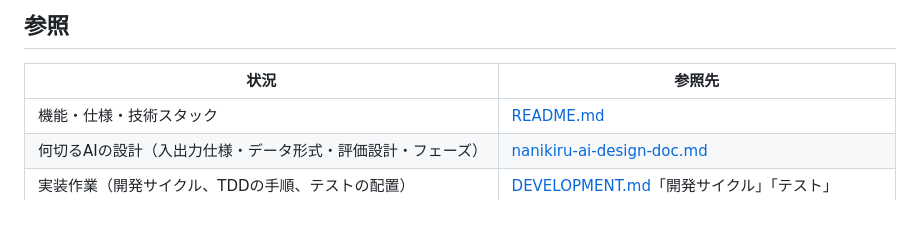
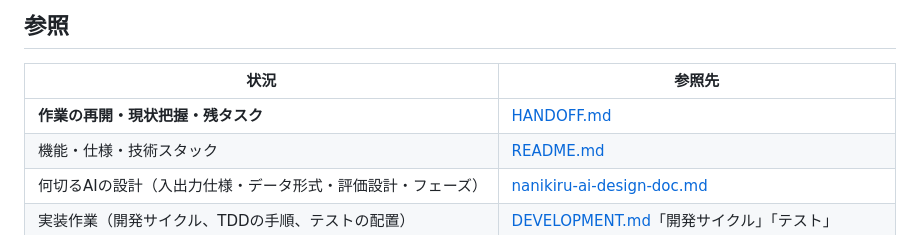
Before and after one commit to itagakishintaro/mahjong416, a Markdown page: AGENTS.md, the part around the change. Drawn GitHub-style.

```diff
--- a/AGENTS.md
+++ b/AGENTS.md
@@ -20,6 +20,7 @@
 
 | 状況 | 参照先 |
 | --- | --- |
+| **作業の再開・現状把握・残タスク** | [HANDOFF.md](./HANDOFF.md) |
 | 機能・仕様・技術スタック | [README.md](./README.md) |
 | 何切るAIの設計（入出力仕様・データ形式・評価設計・フェーズ） | [nanikiru-ai-design-doc.md](./nanikiru-ai-design-doc.md) |
 | 実装作業（開発サイクル、TDDの手順、テストの配置） | [DEVELOPMENT.md](./DEVELOPMENT.md)「開発サイクル」「テスト」 |
```
Also changed, not shown: HANDOFF.md (added, +194 -0 lines).
